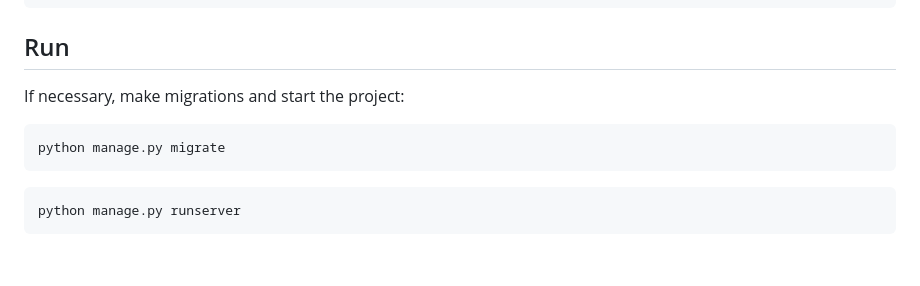
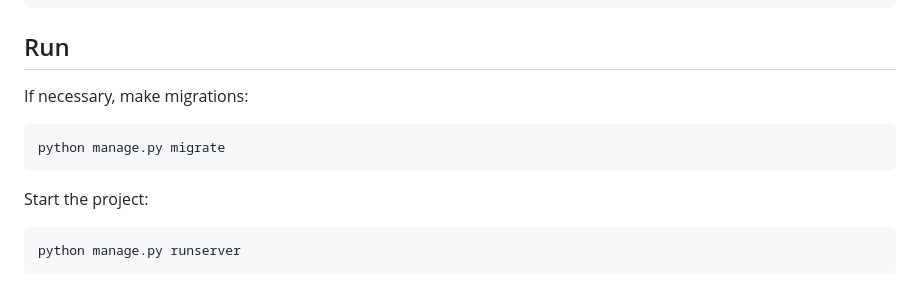
Before and after one commit to JacobKleim/where_to_go, a Markdown page: README.md, the part around the change. GitHub-like rendering; blank space fills up the shorter version.

````diff
--- a/README.md
+++ b/README.md
@@ -57,10 +57,11 @@
    ```
 
 ## Run
-   If necessary, make migrations and start the project:
+   If necessary, make migrations:
    ```
    python manage.py migrate
    ```
+   Start the project:
    ```
    python manage.py runserver
    ```
````
